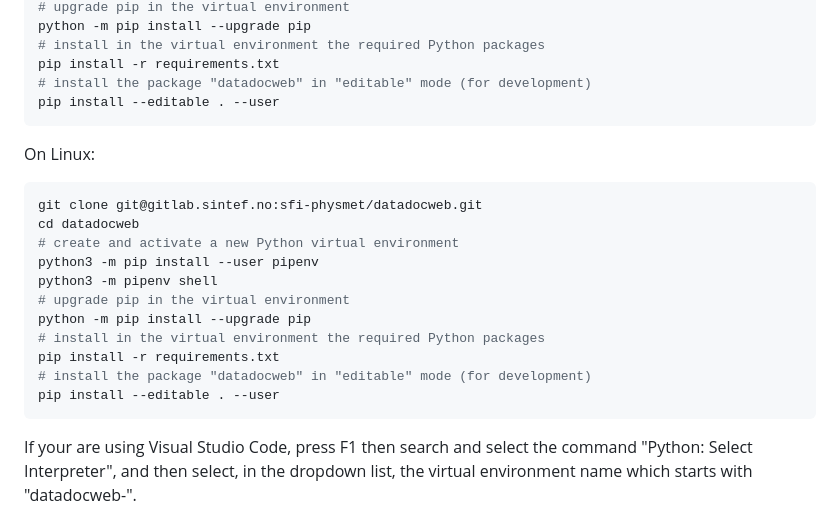
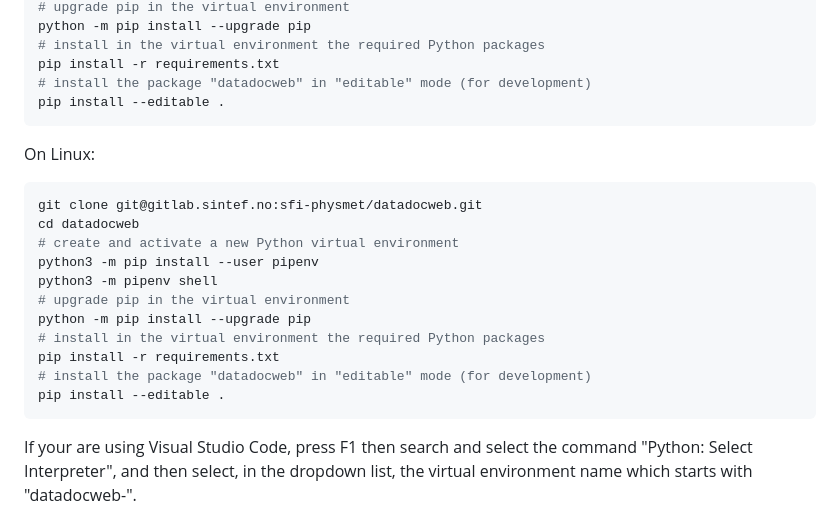
Before and after one commit to EMMC-ASBL/datadocweb, a Markdown page: README.md, the part around the change. GitHub-like rendering.

Commit message:
pip user install is normally not available in a virtual environment

````diff
--- a/README.md
+++ b/README.md
@@ -30,7 +30,7 @@ python -m pip install --upgrade pip
 # install in the virtual environment the required Python packages
 pip install -r requirements.txt
 # install the package "datadocweb" in "editable" mode (for development)
-pip install --editable . --user
+pip install --editable .
 ```
 
 On Linux:
@@ -46,7 +46,7 @@ python -m pip install --upgrade pip
 # install in the virtual environment the required Python packages
 pip install -r requirements.txt
 # install the package "datadocweb" in "editable" mode (for development)
-pip install --editable . --user
+pip install --editable .
 ```
 
 If your are using Visual Studio Code, press F1 then search and select the
````
